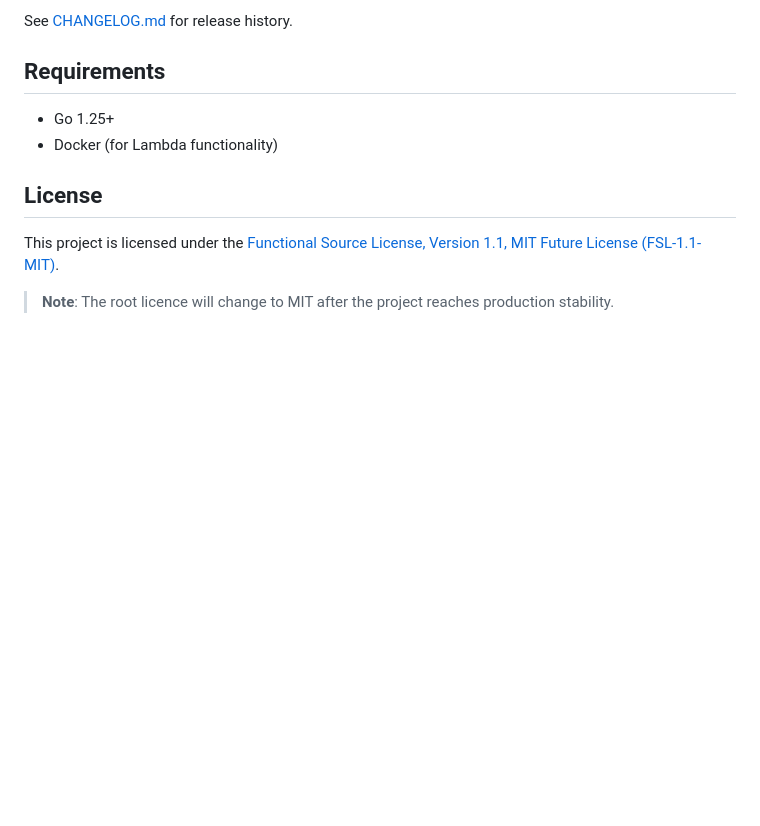
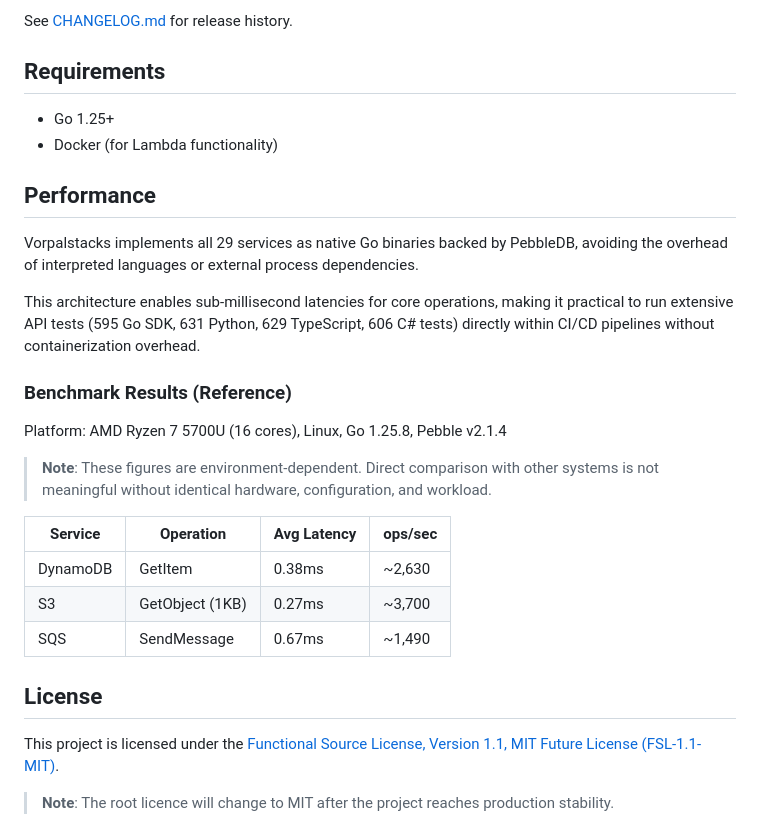
Before and after one commit to tagumasa/vorpalstacks, a Markdown page: README.md, the part around the change. Drawn GitHub-style; blank space fills up the shorter version.

Commit message:
docs: add performance section with benchmark results

```diff
--- a/README.md
+++ b/README.md
@@ -207,6 +207,24 @@ See [CHANGELOG.md](CHANGELOG.md) for release history.
 - Go 1.25+
 - Docker (for Lambda functionality)
 
+## Performance
+
+Vorpalstacks implements all 29 services as native Go binaries backed by PebbleDB, avoiding the overhead of interpreted languages or external process dependencies.
+
+This architecture enables sub-millisecond latencies for core operations, making it practical to run extensive API tests (595 Go SDK, 631 Python, 629 TypeScript, 606 C# tests) directly within CI/CD pipelines without containerization overhead.
+
+### Benchmark Results (Reference)
+
+Platform: AMD Ryzen 7 5700U (16 cores), Linux, Go 1.25.8, Pebble v2.1.4
+
+> **Note**: These figures are environment-dependent. Direct comparison with other systems is not meaningful without identical hardware, configuration, and workload.
+
+| Service | Operation | Avg Latency | ops/sec |
+|---------|-----------|-------------|---------|
+| DynamoDB | GetItem | 0.38ms | ~2,630 |
+| S3 | GetObject (1KB) | 0.27ms | ~3,700 |
+| SQS | SendMessage | 0.67ms | ~1,490 |
+
 ## License
 
 This project is licensed under the [Functional Source License, Version 1.1, MIT Future License (FSL-1.1-MIT)](LICENSE).
```
Also changed, not shown: README.ja.md (+18 -0 lines), README.zh.md (+18 -0 lines).
